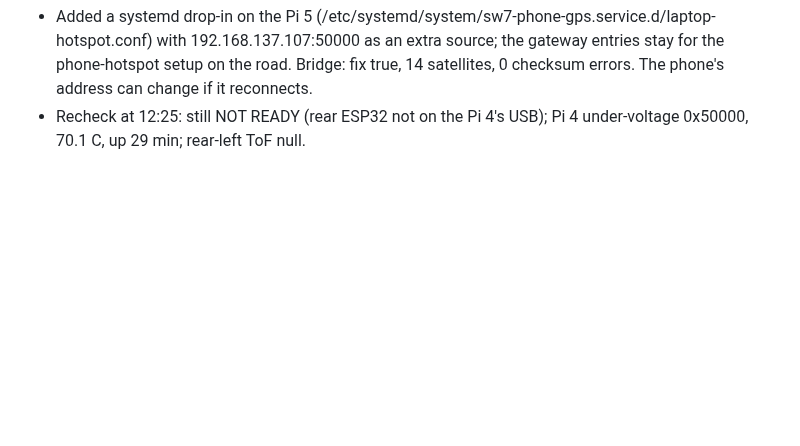
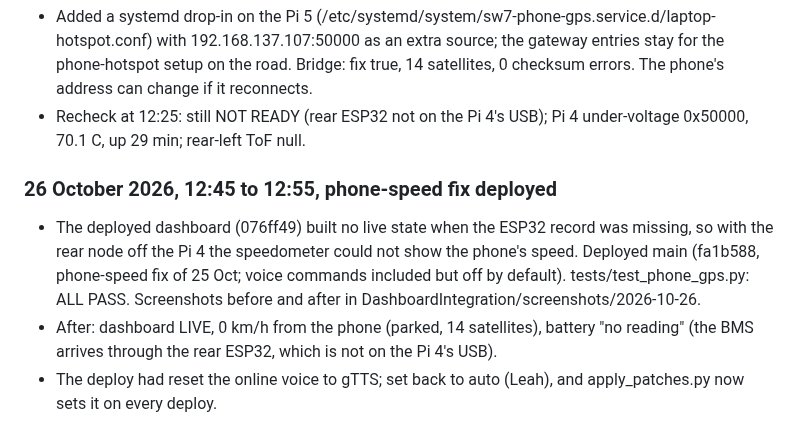
Before and after one commit to 0geder/Tukzie-HPEC-HUD, a Markdown page: Planning/lab-notebook.md, the part around the change. Drawn GitHub-style; blank space fills up the shorter version.

Commit message:
Lab notebook: phone-speed fix deployed

```diff
--- a/Planning/lab-notebook.md
+++ b/Planning/lab-notebook.md
@@ -547,3 +547,9 @@ committed to git because of their size, kept on OneDrive).
 - Phone (Samson's A06) joined the laptop's MyHotspot at 192.168.137.107; Share GPS served NMEA on TCP 50000 (14 satellites, fix). The bridge only looked at the gateway (the laptop), so it read nothing.
 - Added a systemd drop-in on the Pi 5 (/etc/systemd/system/sw7-phone-gps.service.d/laptop-hotspot.conf) with 192.168.137.107:50000 as an extra source; the gateway entries stay for the phone-hotspot setup on the road. Bridge: fix true, 14 satellites, 0 checksum errors. The phone's address can change if it reconnects.
 - Recheck at 12:25: still NOT READY (rear ESP32 not on the Pi 4's USB); Pi 4 under-voltage 0x50000, 70.1 C, up 29 min; rear-left ToF null.
+
+### 26 October 2026, 12:45 to 12:55, phone-speed fix deployed
+
+- The deployed dashboard (076ff49) built no live state when the ESP32 record was missing, so with the rear node off the Pi 4 the speedometer could not show the phone's speed. Deployed main (fa1b588, phone-speed fix of 25 Oct; voice commands included but off by default). tests/test_phone_gps.py: ALL PASS. Screenshots before and after in DashboardIntegration/screenshots/2026-10-26.
+- After: dashboard LIVE, 0 km/h from the phone (parked, 14 satellites), battery "no reading" (the BMS arrives through the rear ESP32, which is not on the Pi 4's USB).
+- The deploy had reset the online voice to gTTS; set back to auto (Leah), and apply_patches.py now sets it on every deploy.
```
